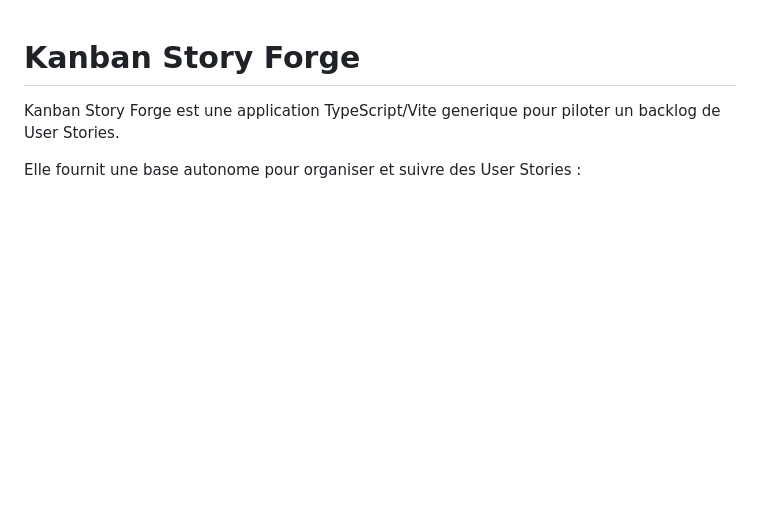
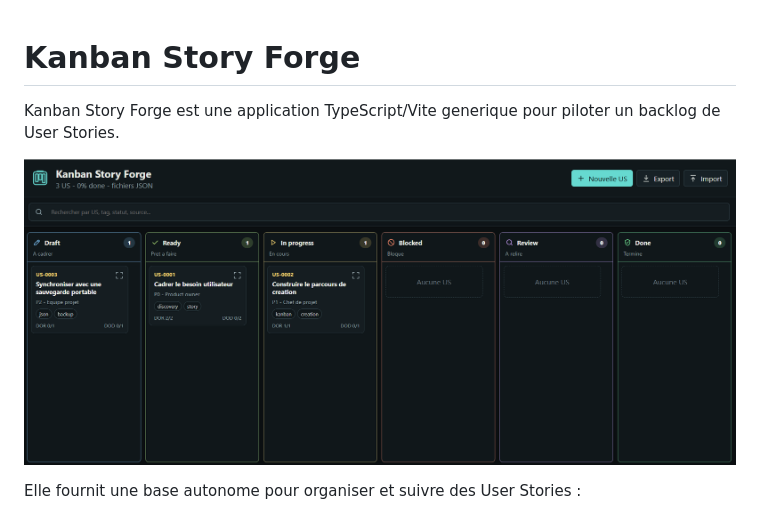
Before and after one commit to Karlos-fr/kanban-story-forge, a Markdown page: README.md, the part around the change. Rendered like a GitHub page; pictures changed too: docs/image.png (added); blank space fills up the shorter version.

Commit message:
Add app screenshot to README

```diff
--- a/README.md
+++ b/README.md
@@ -1,6 +1,8 @@
 # Kanban Story Forge
 
 Kanban Story Forge est une application TypeScript/Vite generique pour piloter un backlog de User Stories.
+
+![Apercu de Kanban Story Forge](docs/image.png)
 
 Elle fournit une base autonome pour organiser et suivre des User Stories :
 
```
